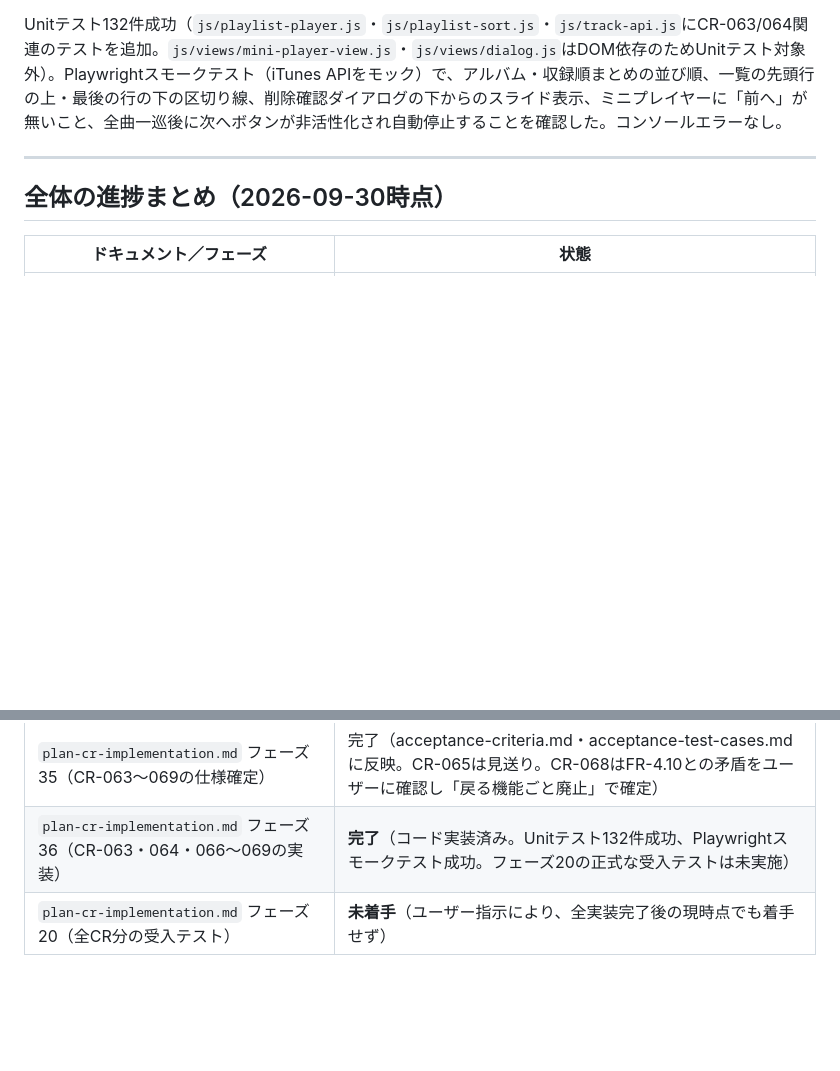
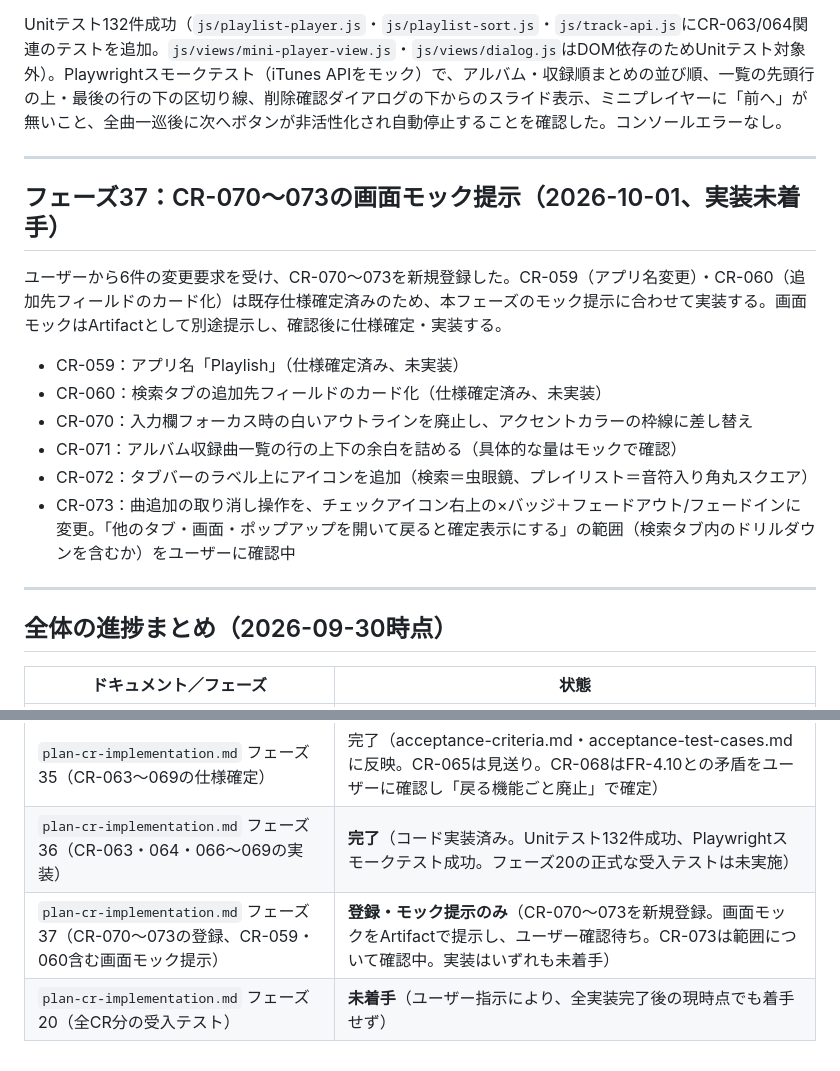
Before and after one commit to gonkyo306/digest-playlist, a Markdown page: docs/plan-cr-implementation.md, 2 parts joined by grey strips. Drawn GitHub-style; blank space fills up the shorter version.

Commit message:
CR-070〜073を登録、画面モックを提示（実装前）
入力欄のフォーカス枠(CR-070)・アルバム収録曲一覧の行間(CR-071)・
タブバーのアイコン(CR-072)・曲追加の取り消し操作の見直し(CR-073)を
新規登録。CR-059（アプリ名変更）・CR-060（追加先カード化）は
既存仕様確定済みのため今回のモック提示に合わせて対応する。

画面モックをDesign canvas（Artifact）に追加。CR-073は「他の画面を
開いて戻ると確定表示にする」範囲についてユーザーに確認中。
仕様確認・モック承認後に実装する。

```diff
--- a/docs/plan-cr-implementation.md
+++ b/docs/plan-cr-implementation.md
@@ -953,6 +953,19 @@ Unitテスト132件成功（`js/playlist-player.js`・`js/playlist-sort.js`・`j
 
 ---
 
+## フェーズ37：CR-070〜073の画面モック提示（2026-10-01、実装未着手）
+
+ユーザーから6件の変更要求を受け、CR-070〜073を新規登録した。CR-059（アプリ名変更）・CR-060（追加先フィールドのカード化）は既存仕様確定済みのため、本フェーズのモック提示に合わせて実装する。画面モックはArtifactとして別途提示し、確認後に仕様確定・実装する。
+
+- CR-059：アプリ名「Playlish」（仕様確定済み、未実装）
+- CR-060：検索タブの追加先フィールドのカード化（仕様確定済み、未実装）
+- CR-070：入力欄フォーカス時の白いアウトラインを廃止し、アクセントカラーの枠線に差し替え
+- CR-071：アルバム収録曲一覧の行の上下の余白を詰める（具体的な量はモックで確認）
+- CR-072：タブバーのラベル上にアイコンを追加（検索＝虫眼鏡、プレイリスト＝音符入り角丸スクエア）
+- CR-073：曲追加の取り消し操作を、チェックアイコン右上の×バッジ＋フェードアウト/フェードインに変更。「他のタブ・画面・ポップアップを開いて戻ると確定表示にする」の範囲（検索タブ内のドリルダウンを含むか）をユーザーに確認中
+
+---
+
 ## 全体の進捗まとめ（2026-09-30時点）
 
 | ドキュメント／フェーズ | 状態 |
@@ -979,4 +992,5 @@ Unitテスト132件成功（`js/playlist-player.js`・`js/playlist-sort.js`・`j
 | `plan-cr-implementation.md` フェーズ34（CR-063〜065の不具合調査、CR-066〜069の画面モック） | 完了（change-request-form.mdへの登録、画面モックのArtifact提示） |
 | `plan-cr-implementation.md` フェーズ35（CR-063〜069の仕様確定） | 完了（acceptance-criteria.md・acceptance-test-cases.mdに反映。CR-065は見送り。CR-068はFR-4.10との矛盾をユーザーに確認し「戻る機能ごと廃止」で確定） |
 | `plan-cr-implementation.md` フェーズ36（CR-063・064・066〜069の実装） | **完了**（コード実装済み。Unitテスト132件成功、Playwrightスモークテスト成功。フェーズ20の正式な受入テストは未実施） |
+| `plan-cr-implementation.md` フェーズ37（CR-070〜073の登録、CR-059・060含む画面モック提示） | **登録・モック提示のみ**（CR-070〜073を新規登録。画面モックをArtifactで提示し、ユーザー確認待ち。CR-073は範囲について確認中。実装はいずれも未着手） |
 | `plan-cr-implementation.md` フェーズ20（全CR分の受入テスト） | **未着手**（ユーザー指示により、全実装完了後の現時点でも着手せず） |
```
Also changed, not shown: docs/change-request-form.md (+4 -0 lines).
